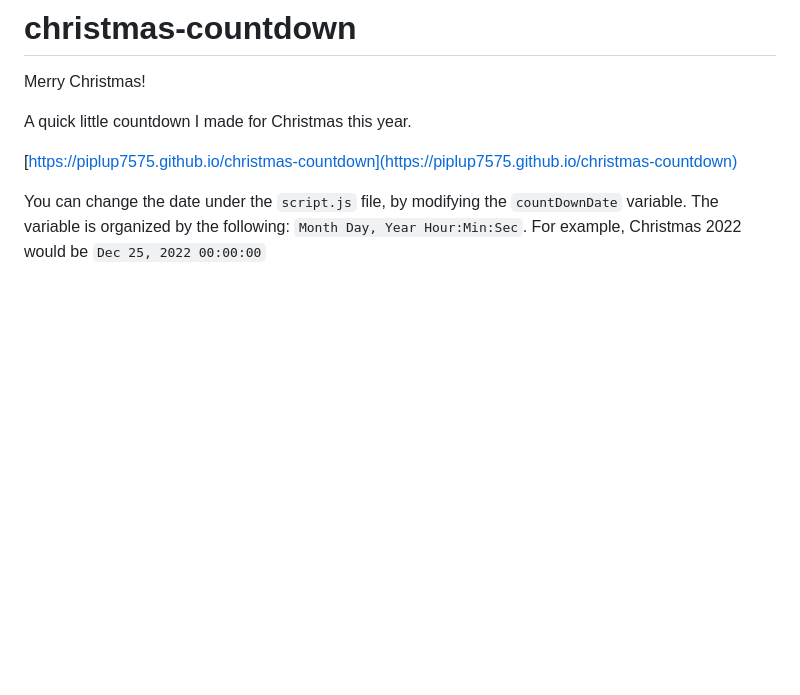
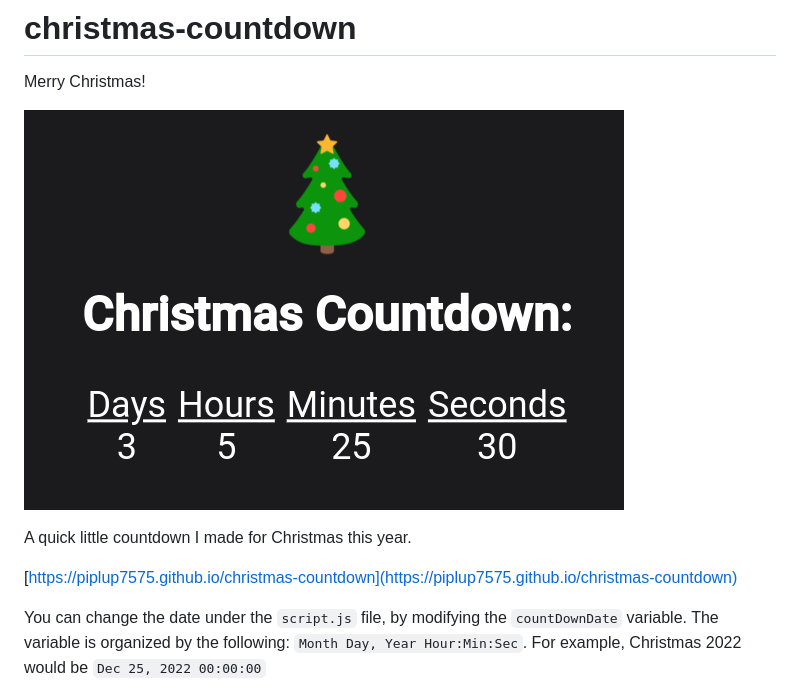
Before and after one commit to Piplup7575/christmas-countdown, a Markdown page: README.md, the part around the change. Drawn GitHub-style; pictures changed too: screenshot.png (added); blank space fills up the shorter version.

```diff
--- a/README.md
+++ b/README.md
@@ -1,6 +1,8 @@
 # christmas-countdown
 
 Merry Christmas!
+
+![screenshot](screenshot.png)
 
 A quick little countdown I made for Christmas this year.
 
```
Also changed, not shown: 1 other file.
